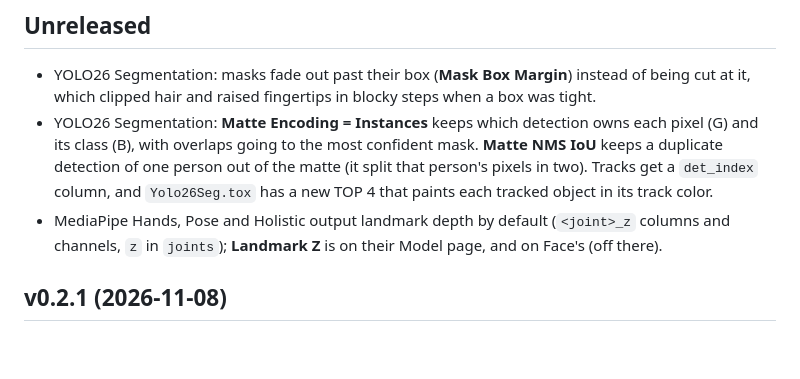
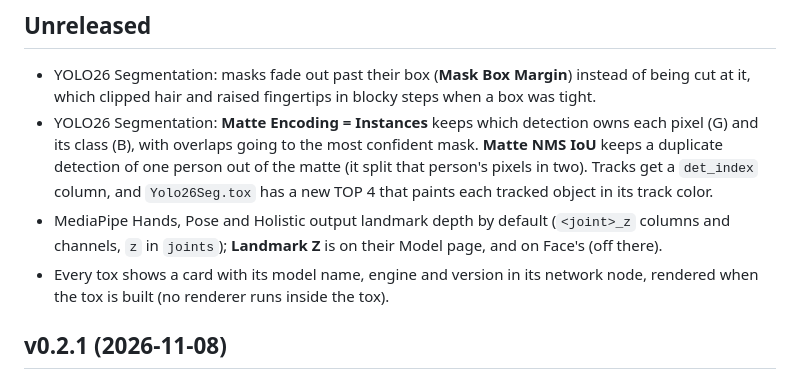
Before and after one commit to cacheflowe/td-native-inference, a Markdown page: CHANGELOG.md, the part around the change. GitHub-like rendering; blank space fills up the shorter version.

Commit message:
CHANGELOG: node icons; refreshed Depth Anything thumbnail

```diff
--- a/CHANGELOG.md
+++ b/CHANGELOG.md
@@ -10,6 +10,8 @@
   and `Yolo26Seg.tox` has a new TOP 4 that paints each tracked object in its track color.
 - MediaPipe Hands, Pose and Holistic output landmark depth by default (`<joint>_z` columns and
   channels, `z` in `joints`); **Landmark Z** is on their Model page, and on Face's (off there).
+- Every tox shows a card with its model name, engine and version in its network node, rendered
+  when the tox is built (no renderer runs inside the tox).
 
 ## v0.2.1 (2026-11-08)
 
```
Also changed, not shown: docs/images/models/DepthAnything.jpg.
